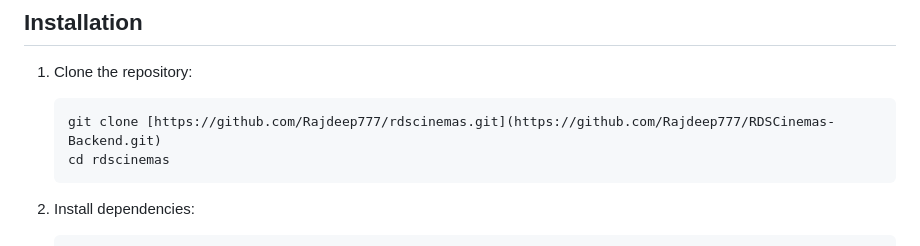
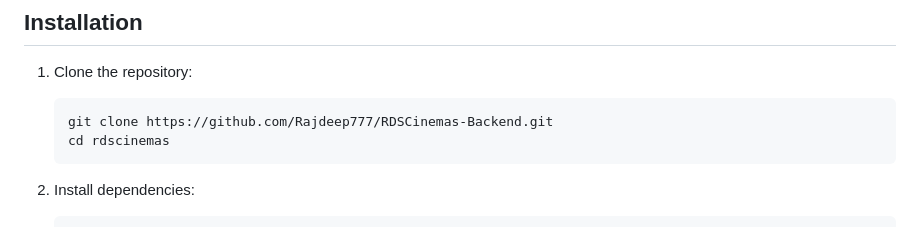
Before and after one commit to Rajdeep777/RDSCineamas-Backend, a Markdown page: README.md, the part around the change. Rendered like a GitHub page.

````diff
--- a/README.md
+++ b/README.md
@@ -30,7 +30,7 @@ This project provides APIs for **RDSCinemas**, a movie application that allows u
 
 1. Clone the repository:
    ```bash
-   git clone [https://github.com/Rajdeep777/rdscinemas.git](https://github.com/Rajdeep777/RDSCinemas-Backend.git)
+   git clone https://github.com/Rajdeep777/RDSCinemas-Backend.git
    cd rdscinemas
    ```
 
````
